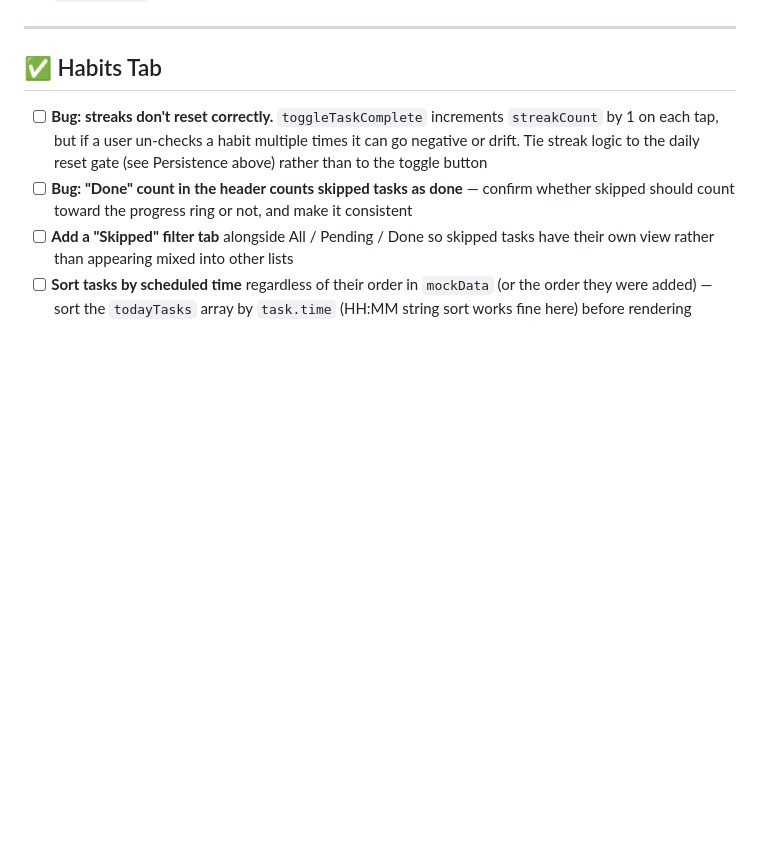
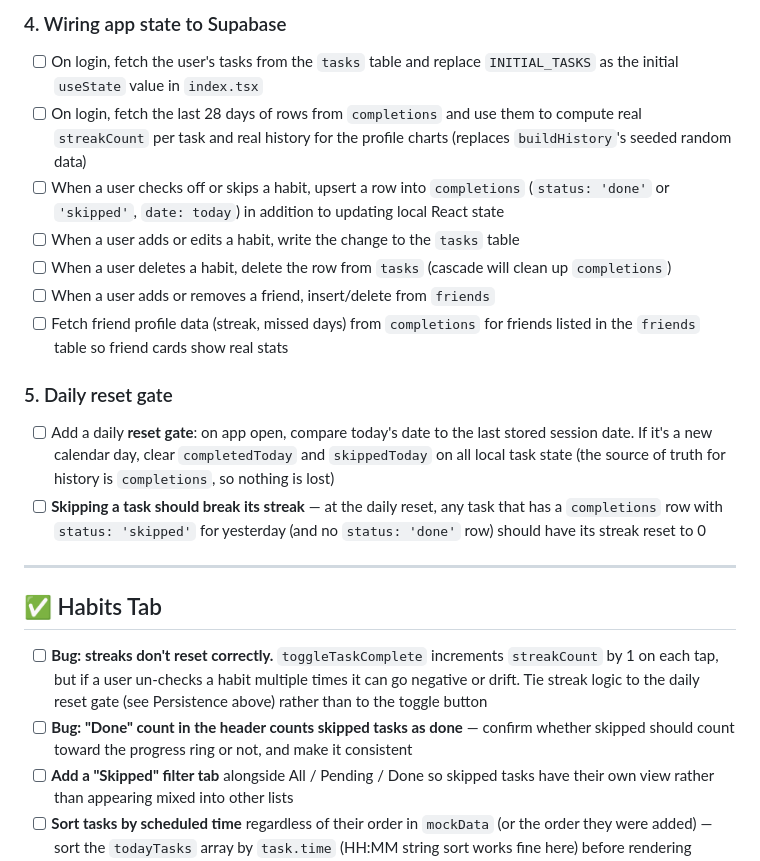
Before and after one commit to JBen3560/habit-guard, a Markdown page: TODO.md, the part around one of its changes. GitHub-like rendering; blank space fills up the shorter version.

Commit message:
todo list updated for supabase setup
and added a workplan outline

```diff
--- a/TODO.md
+++ b/TODO.md
@@ -68,3 +97,29 @@ before the usability test.
+### 4. Wiring app state to Supabase
+
+- [ ] On login, fetch the user's tasks from the `tasks` table and replace
+      `INITIAL_TASKS` as the initial `useState` value in `index.tsx`
+- [ ] On login, fetch the last 28 days of rows from `completions` and use them
+      to compute real `streakCount` per task and real history for the profile
+      charts (replaces `buildHistory`'s seeded random data)
+- [ ] When a user checks off or skips a habit, upsert a row into `completions`
+      (`status: 'done'` or `'skipped'`, `date: today`) in addition to updating
+      local React state
+- [ ] When a user adds or edits a habit, write the change to the `tasks` table
+- [ ] When a user deletes a habit, delete the row from `tasks` (cascade will
+      clean up `completions`)
+- [ ] When a user adds or removes a friend, insert/delete from `friends`
+- [ ] Fetch friend profile data (streak, missed days) from `completions` for
+      friends listed in the `friends` table so friend cards show real stats
+
+### 5. Daily reset gate
+
+- [ ] Add a daily **reset gate**: on app open, compare today's date to the last
+      stored session date. If it's a new calendar day, clear `completedToday`
+      and `skippedToday` on all local task state (the source of truth for
+      history is `completions`, so nothing is lost)
+- [ ] **Skipping a task should break its streak** — at the daily reset, any
+      task that has a `completions` row with `status: 'skipped'` for yesterday
+      (and no `status: 'done'` row) should have its streak reset to 0
 
 ---
 
```
Also changed, not shown: other parts of TODO.md (+81 -52 lines), WORKPLAN.md (added, +246 -0 lines).
